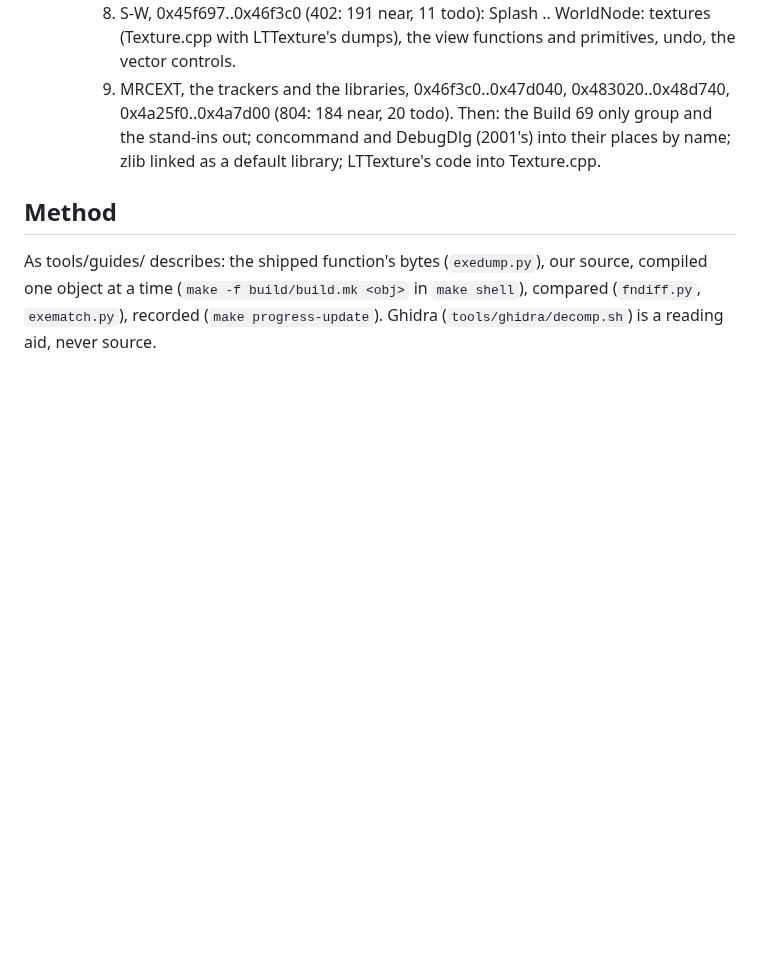
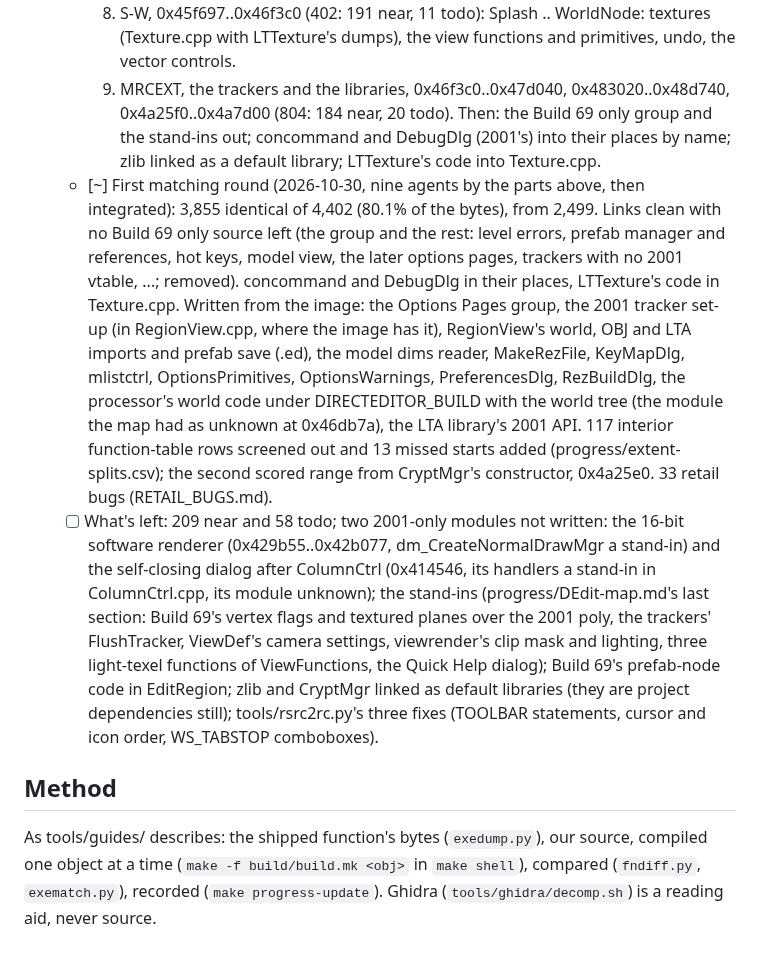
Before and after one commit to nolffan/lithtools, a Markdown page: talon/docs/PLAN.md, the part around one of its changes. Rendered like a GitHub page; blank space fills up the shorter version.

```diff
--- a/talon/docs/PLAN.md
+++ b/talon/docs/PLAN.md
@@ -469,6 +469,34 @@ version 85). `progress/Processor-avp2-map.md` is the map.
     Then: the Build 69 only group and the stand-ins out; concommand and
     DebugDlg (2001's) into their places by name; zlib linked as a default
     library; LTTexture's code into Texture.cpp.
+  - [~] First matching round (2026-10-30, nine agents by the parts
+    above, then integrated): 3,855 identical of 4,402 (80.1% of the
+    bytes), from 2,499. Links clean with no Build 69 only source left
+    (the group and the rest: level errors, prefab manager and references,
+    hot keys, model view, the later options pages, trackers with no 2001
+    vtable, ...; removed). concommand and DebugDlg in their places,
+    LTTexture's code in Texture.cpp. Written from the image: the Options
+    Pages group, the 2001 tracker set-up (in RegionView.cpp, where the
+    image has it), RegionView's world, OBJ and LTA imports and prefab
+    save (.ed), the model dims reader, MakeRezFile, KeyMapDlg, mlistctrl,
+    OptionsPrimitives, OptionsWarnings, PreferencesDlg, RezBuildDlg, the
+    processor's world code under DIRECTEDITOR_BUILD with the world tree
+    (the module the map had as unknown at 0x46db7a), the LTA library's
+    2001 API. 117 interior function-table rows screened out and 13 missed
+    starts added (progress/extent-splits.csv); the second scored range
+    from CryptMgr's constructor, 0x4a25e0. 33 retail bugs (RETAIL_BUGS.md).
+  - [ ] What's left: 209 near and 58 todo; two 2001-only modules not
+    written: the 16-bit software renderer (0x429b55..0x42b077,
+    dm_CreateNormalDrawMgr a stand-in) and the self-closing dialog after
+    ColumnCtrl (0x414546, its handlers a stand-in in ColumnCtrl.cpp, its
+    module unknown); the stand-ins (progress/DEdit-map.md's last section:
+    Build 69's vertex flags and textured planes over the 2001 poly, the
+    trackers' FlushTracker, ViewDef's camera settings, viewrender's clip
+    mask and lighting, three light-texel functions of ViewFunctions, the
+    Quick Help dialog); Build 69's prefab-node code in EditRegion; zlib
+    and CryptMgr linked as default libraries (they are project
+    dependencies still); tools/rsrc2rc.py's three fixes (TOOLBAR
+    statements, cursor and icon order, WS_TABSTOP comboboxes).
 
 ## Method
 
```
Also changed, not shown: other parts of talon/docs/PLAN.md (+1 -1 lines), talon/progress/DEdit-map.md (+179 -160 lines).
